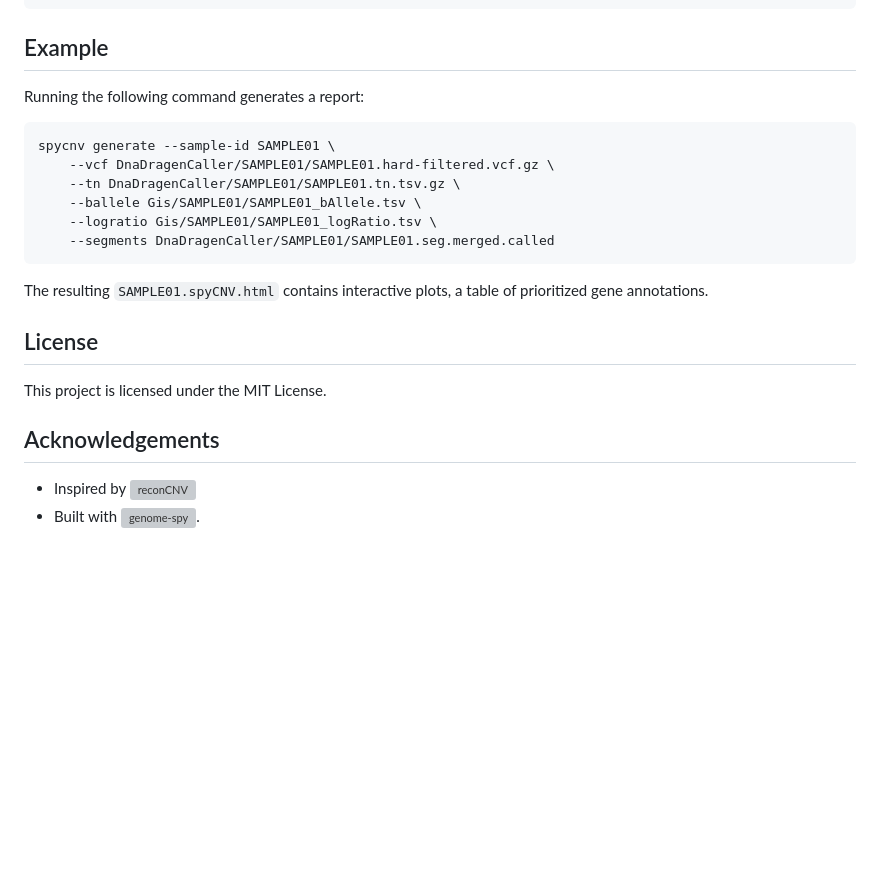
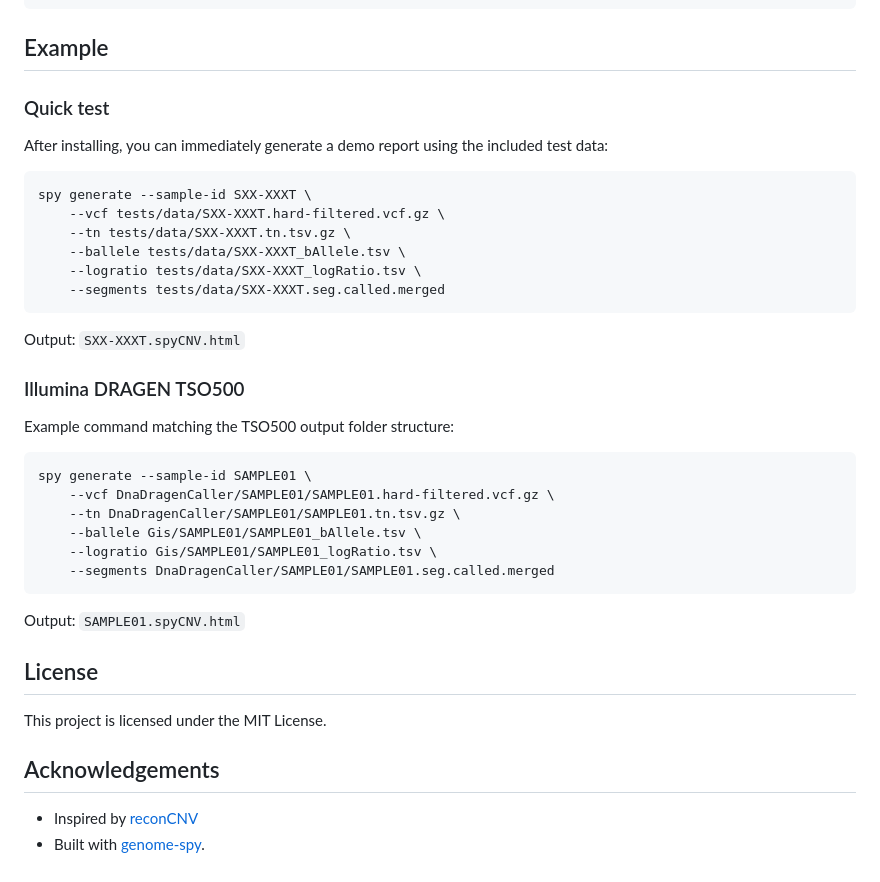
Before and after one commit to ErasmusMC-Bioinformatics/spyCNV, a Markdown page: README.md, the part around one of its changes. GitHub-like rendering; blank space fills up the shorter version; grey boxes are pictures that could not be loaded.

````diff
--- a/README.md
+++ b/README.md
@@ -91,18 +111,29 @@ html = generate_html(
 
 ## Example
 
-Running the following command generates a report:
+### Quick test
+After installing, you can immediately generate a demo report using the included test data:
+```bash
+spy generate --sample-id SXX-XXXT \
+    --vcf tests/data/SXX-XXXT.hard-filtered.vcf.gz \
+    --tn tests/data/SXX-XXXT.tn.tsv.gz \
+    --ballele tests/data/SXX-XXXT_bAllele.tsv \
+    --logratio tests/data/SXX-XXXT_logRatio.tsv \
+    --segments tests/data/SXX-XXXT.seg.called.merged
+```
+Output: `SXX-XXXT.spyCNV.html`
 
+### Illumina DRAGEN TSO500
+Example command matching the TSO500 output folder structure:
 ```bash
-spycnv generate --sample-id SAMPLE01 \
+spy generate --sample-id SAMPLE01 \
     --vcf DnaDragenCaller/SAMPLE01/SAMPLE01.hard-filtered.vcf.gz \
     --tn DnaDragenCaller/SAMPLE01/SAMPLE01.tn.tsv.gz \
     --ballele Gis/SAMPLE01/SAMPLE01_bAllele.tsv \
     --logratio Gis/SAMPLE01/SAMPLE01_logRatio.tsv \
-    --segments DnaDragenCaller/SAMPLE01/SAMPLE01.seg.merged.called
+    --segments DnaDragenCaller/SAMPLE01/SAMPLE01.seg.called.merged
 ```
-
-The resulting `SAMPLE01.spyCNV.html` contains interactive plots, a table of prioritized gene annotations.
+Output: `SAMPLE01.spyCNV.html`
 
 ## License
 
@@ -110,5 +141,5 @@ This project is licensed under the MIT License.
 
 ## Acknowledgements
 
-- Inspired by ![reconCNV](https://github.com/rghu/reconCNV)
-- Built with ![genome-spy](https://github.com/genome-spy/genome-spy).
+- Inspired by [reconCNV](https://github.com/rghu/reconCNV)
+- Built with [genome-spy](https://github.com/genome-spy/genome-spy).
````
Also changed, not shown: other parts of README.md (+33 -13 lines).
